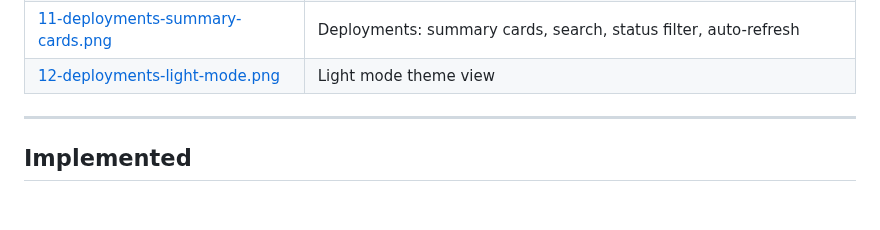
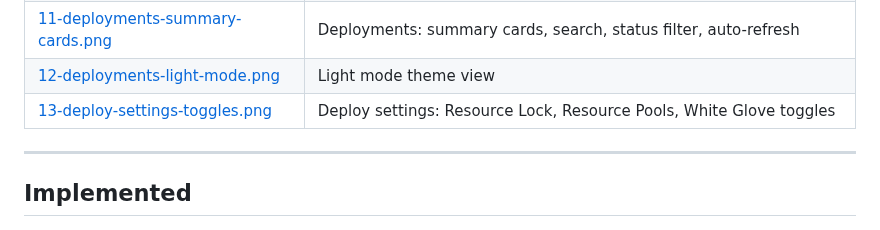
Before and after one commit to bbethell-1/rhdp-flow, a Markdown page: RHDP-Scheduler/docs/RISK-PREVENTION.md, the part around the change. GitHub-like rendering.

```diff
--- a/RHDP-Scheduler/docs/RISK-PREVENTION.md
+++ b/RHDP-Scheduler/docs/RISK-PREVENTION.md
@@ -22,6 +22,7 @@ All screenshots are in [`docs/images/`](images/) and show the features described
 | [10-qa-tab-guidance-cards.png](images/10-qa-tab-guidance-cards.png) | QA tab: info banner, blue hints, QA1/QA2 explanation cards (Item 13) |
 | [11-deployments-summary-cards.png](images/11-deployments-summary-cards.png) | Deployments: summary cards, search, status filter, auto-refresh |
 | [12-deployments-light-mode.png](images/12-deployments-light-mode.png) | Light mode theme view |
+| [13-deploy-settings-toggles.png](images/13-deploy-settings-toggles.png) | Deploy settings: Resource Lock, Resource Pools, White Glove toggles |
 
 ---
 
```
Also changed, not shown: RHDP-Scheduler/README.md (+35 -10 lines), RHDP-Scheduler/docs/images/01-upload-empty-state.png, RHDP-Scheduler/docs/images/13-deploy-settings-toggles.png (added).
